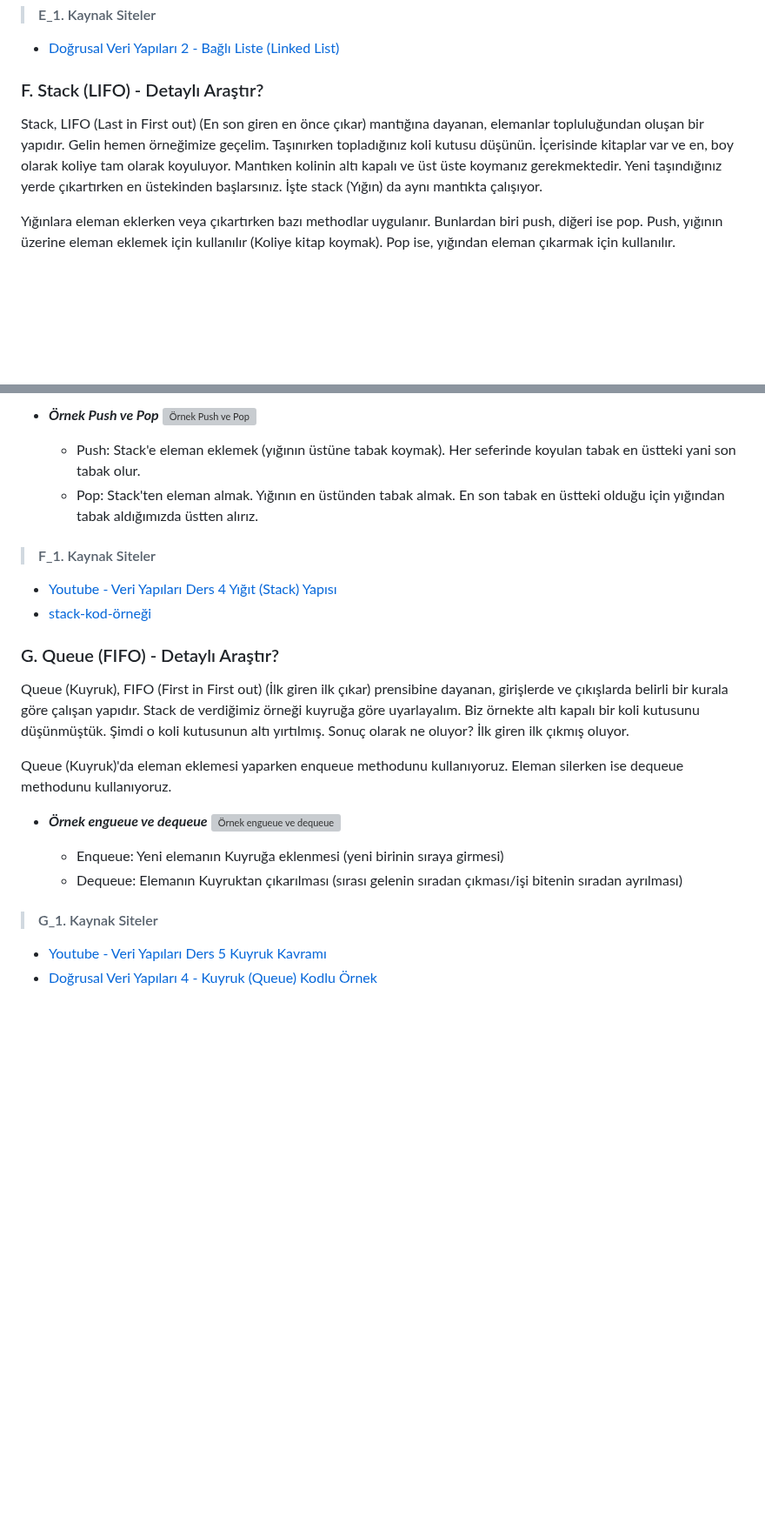
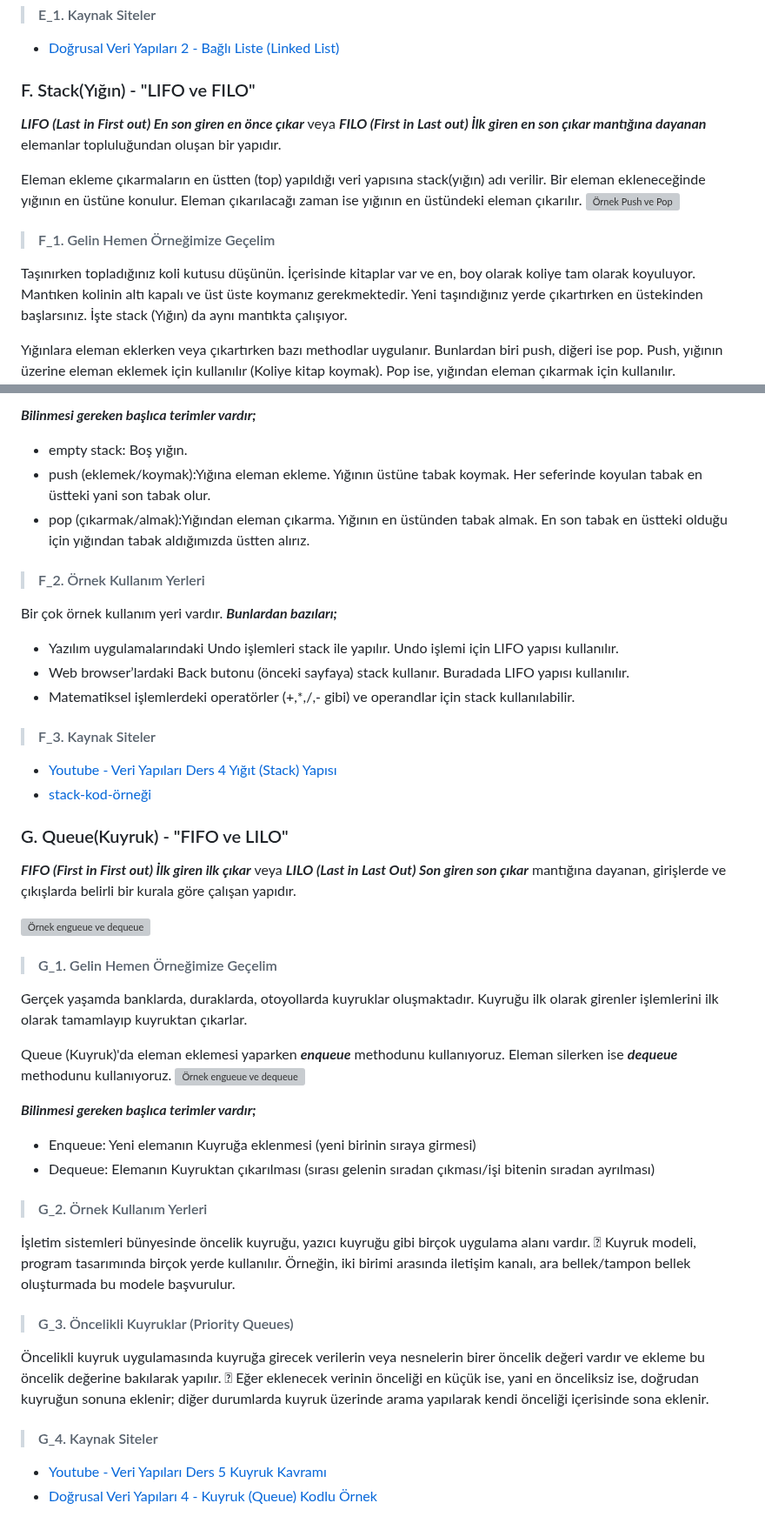
Before and after one commit to MyscherzoTR/Patika.dev-frontEnd-egitimi, a Markdown page: backEnd-egitimi/veri-yapilari-ve-algoritmalar/ders_notu.md, 2 parts joined by grey strips. Shown at 87% size. Drawn GitHub-style; blank space fills up the shorter version; grey boxes are pictures that could not be loaded.

```diff
--- a/backEnd-egitimi/veri-yapilari-ve-algoritmalar/ders_notu.md
+++ b/backEnd-egitimi/veri-yapilari-ve-algoritmalar/ders_notu.md
@@ -706,8 +733,15 @@ Adresi #20 olan 6 numaralı hücreyi çıkarmak/silmek istiyoruz. Linked-List'de
 
 - [Doğrusal Veri Yapıları 2 - Bağlı Liste (Linked List)](https://medium.com/@tolgahan.cepel/do%C4%9Frusal-veri-yap%C4%B1lar%C4%B1-2-ba%C4%9Fl%C4%B1-liste-linked-list-8e5d3d84c41f)
 
-### F. Stack (LIFO) - Detaylı Araştır?
+### F. Stack(Yığın) - "LIFO ve FILO"
 
-Stack, LIFO (Last in First out) (En son giren en önce çıkar) mantığına dayanan, elemanlar topluluğundan oluşan bir yapıdır. Gelin hemen örneğimize geçelim. Taşınırken topladığınız koli kutusu düşünün. İçerisinde kitaplar var ve en, boy olarak koliye tam olarak koyuluyor. Mantıken kolinin altı kapalı ve üst üste koymanız gerekmektedir. Yeni taşındığınız yerde çıkartırken en üstekinden başlarsınız. İşte stack (Yığın) da aynı mantıkta çalışıyor.
+***LIFO (Last in First out) En son giren en önce çıkar*** veya ***FILO (First in Last out) İlk giren en son çıkar mantığına dayanan*** elemanlar topluluğundan oluşan bir yapıdır.
+
+Eleman ekleme çıkarmaların en üstten (top) yapıldığı veri yapısına  stack(yığın) adı verilir. Bir eleman ekleneceğinde yığının en üstüne konulur. Eleman çıkarılacağı zaman ise yığının en üstündeki eleman çıkarılır.
+![Örnek Push ve Pop](https://raw.githubusercontent.com/Kodluyoruz/taskforce/main/veri-yapilari-algoritmalar/stack/figures/stack.png)
+
+> #### F_1. Gelin Hemen Örneğimize Geçelim
+
+Taşınırken topladığınız koli kutusu düşünün. İçerisinde kitaplar var ve en, boy olarak koliye tam olarak koyuluyor. Mantıken kolinin altı kapalı ve üst üste koymanız gerekmektedir. Yeni taşındığınız yerde çıkartırken en üstekinden başlarsınız. İşte stack (Yığın) da aynı mantıkta çalışıyor.
 
 Yığınlara eleman eklerken veya çıkartırken bazı methodlar uygulanır. Bunlardan biri push, diğeri ise pop. Push, yığının üzerine eleman eklemek için kullanılır (Koliye kitap koymak). Pop ise, yığından eleman çıkarmak için kullanılır.
@@ -714,28 +749,50 @@ Yığınlara eleman eklerken veya çıkartırken bazı methodlar uygulanır. Bun
 
-- ***Örnek Push ve Pop***
-![Örnek Push ve Pop](https://raw.githubusercontent.com/Kodluyoruz/taskforce/main/veri-yapilari-algoritmalar/stack/figures/stack.png)
+***Bilinmesi gereken başlıca terimler vardır;***
 
-  - Push: Stack'e eleman eklemek (yığının üstüne tabak koymak). Her seferinde koyulan tabak en üstteki yani son tabak olur.
-  - Pop: Stack'ten eleman almak. Yığının en üstünden tabak almak. En son tabak en üstteki olduğu için yığından tabak aldığımızda üstten alırız.
+- empty stack: Boş yığın.
+- push (eklemek/koymak):Yığına eleman ekleme. Yığının üstüne tabak koymak. Her seferinde koyulan tabak en üstteki yani son tabak olur.
+- pop (çıkarmak/almak):Yığından eleman çıkarma. Yığının en üstünden tabak almak. En son tabak en üstteki olduğu için yığından tabak aldığımızda üstten alırız.
 
-> #### F_1. Kaynak Siteler
+> #### F_2. Örnek Kullanım Yerleri
+
+Bir çok örnek kullanım yeri vardır. ***Bunlardan bazıları;***
+
+- Yazılım uygulamalarındaki Undo işlemleri stack ile yapılır. Undo işlemi için LIFO yapısı kullanılır.
+- Web browser’lardaki Back butonu (önceki sayfaya) stack kullanır. Buradada LIFO yapısı kullanılır.
+- Matematiksel işlemlerdeki operatörler (+,*,/,- gibi) ve operandlar için stack kullanılabilir.
+
+> #### F_3. Kaynak Siteler
 
 - [Youtube - Veri Yapıları Ders 4 Yığıt (Stack) Yapısı](https://www.youtube.com/watch?v=nPl1A6036uk&t)
 - [stack-kod-örneği](https://www.baskent.edu.tr/~tkaracay/etudio/ders/prg/dataStructures/Collections/ClassStack.pdf)
 
-### G. Queue (FIFO) - Detaylı Araştır?
+### G. Queue(Kuyruk) - "FIFO ve LILO"
 
-Queue (Kuyruk), FIFO (First in First out) (İlk giren ilk çıkar) prensibine dayanan, girişlerde ve çıkışlarda belirli bir kurala göre çalışan yapıdır. Stack de verdiğimiz örneği kuyruğa göre uyarlayalım. Biz örnekte altı kapalı bir koli kutusunu düşünmüştük. Şimdi o koli kutusunun altı yırtılmış. Sonuç olarak ne oluyor? İlk giren ilk çıkmış oluyor.
+***FIFO (First in First out) İlk giren ilk çıkar*** veya ***LILO (Last in Last Out) Son giren son çıkar*** mantığına dayanan, girişlerde ve çıkışlarda belirli bir kurala göre çalışan yapıdır.
 
-Queue (Kuyruk)'da eleman eklemesi yaparken enqueue methodunu kullanıyoruz. Eleman silerken ise dequeue methodunu kullanıyoruz.
-
-- ***Örnek engueue ve dequeue***
 ![Örnek engueue ve dequeue](https://raw.githubusercontent.com/Kodluyoruz/taskforce/main/veri-yapilari-algoritmalar/queue/figures/queue.png)
 
-  - Enqueue: Yeni elemanın Kuyruğa eklenmesi (yeni birinin sıraya girmesi)
-  - Dequeue: Elemanın Kuyruktan çıkarılması (sırası gelenin sıradan çıkması/işi bitenin sıradan ayrılması)
+> #### G_1. Gelin Hemen Örneğimize Geçelim
 
-> #### G_1. Kaynak Siteler
+Gerçek yaşamda banklarda, duraklarda, otoyollarda kuyruklar oluşmaktadır. Kuyruğu ilk olarak girenler işlemlerini ilk olarak tamamlayıp kuyruktan çıkarlar.
+
+Queue (Kuyruk)'da eleman eklemesi yaparken ***enqueue*** methodunu kullanıyoruz. Eleman silerken ise ***dequeue*** methodunu kullanıyoruz.
+![Örnek engueue ve dequeue](https://encrypted-tbn0.gstatic.com/images?q=tbn:ANd9GcQu30UfiMgMjULENZ_WpnpSWryz97W6yuC-MFtQ5cgOJWFxMJ4z)
+
+***Bilinmesi gereken başlıca terimler vardır;***
+
+- Enqueue: Yeni elemanın Kuyruğa eklenmesi (yeni birinin sıraya girmesi)
+- Dequeue: Elemanın Kuyruktan çıkarılması (sırası gelenin sıradan çıkması/işi bitenin sıradan ayrılması)
+
+> #### G_2. Örnek Kullanım Yerleri
+
+ İşletim sistemleri bünyesinde öncelik kuyruğu, yazıcı kuyruğu gibi birçok uygulama alanı vardır.  Kuyruk modeli, program tasarımında birçok yerde kullanılır. Örneğin, iki birimi arasında iletişim kanalı, ara bellek/tampon bellek oluşturmada bu modele başvurulur.
+
+> #### G_3. Öncelikli Kuyruklar (Priority Queues)
+
+Öncelikli kuyruk uygulamasında kuyruğa girecek verilerin veya nesnelerin birer öncelik değeri vardır ve ekleme bu öncelik değerine bakılarak yapılır.  Eğer eklenecek verinin önceliği en küçük ise, yani en önceliksiz ise, doğrudan kuyruğun sonuna eklenir; diğer durumlarda kuyruk üzerinde arama yapılarak kendi önceliği içerisinde sona eklenir.
+
+> #### G_4. Kaynak Siteler
 
 - [Youtube - Veri Yapıları Ders 5 Kuyruk Kavramı](https://www.youtube.com/watch?v=W-wCqjKSpys&list=PLKnjBHu2xXNNwV1Twc3UtaMBqGJx3CCrU&index=6)
 - [Doğrusal Veri Yapıları 4 - Kuyruk (Queue) Kodlu Örnek](https://medium.com/@tolgahan.cepel/do%C4%9Frusal-veri-yap%C4%B1lar%C4%B1-4-kuyruk-queue-dcbd07e8ba77)
```
Also changed, not shown: other parts of backEnd-egitimi/veri-yapilari-ve-algoritmalar/ders_notu.md (+47 -7 lines).
